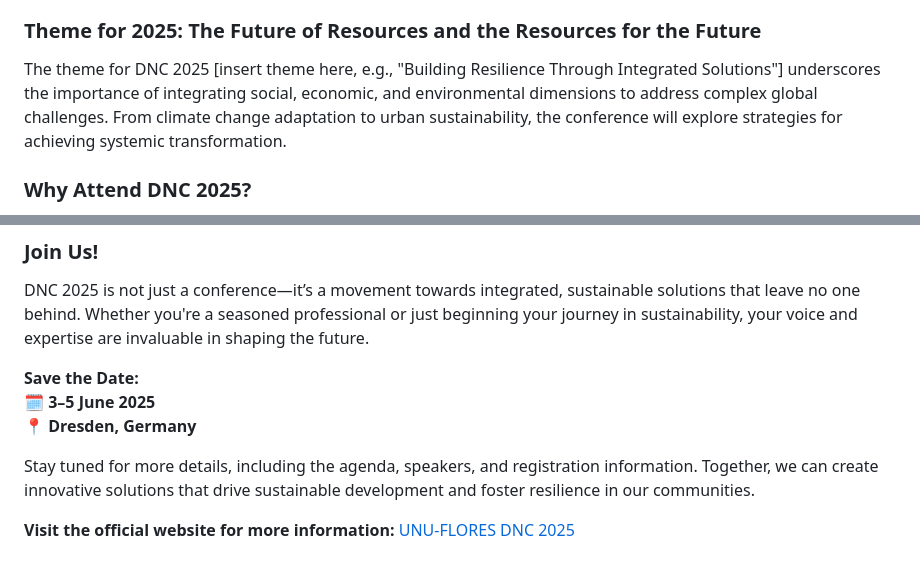
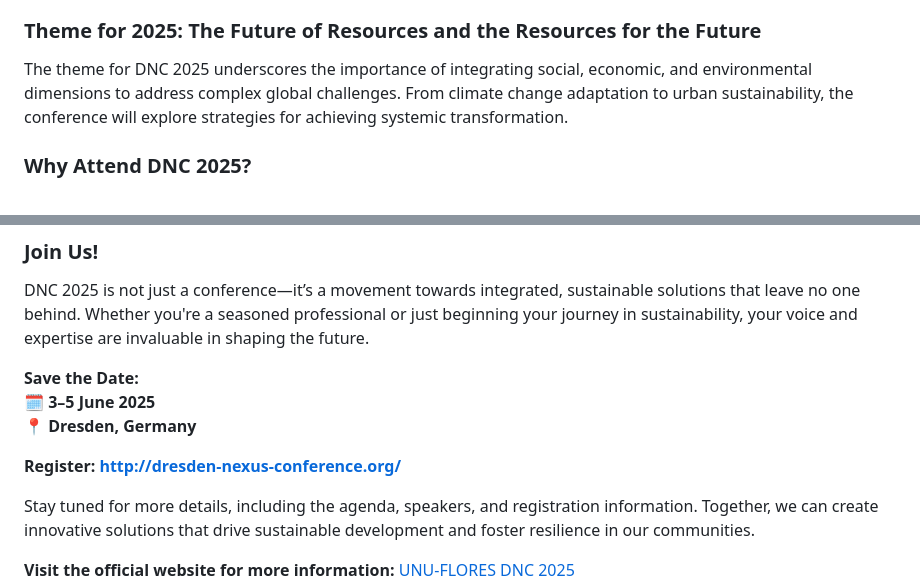
Before and after one commit to oozr/invasive_plants, a Markdown page: app/blog_posts/Dresden_Nexus_Conference_2025_Announcement.md, 2 parts joined by grey strips. Rendered like a GitHub page; blank space fills up the shorter version.

```diff
--- a/app/blog_posts/Dresden_Nexus_Conference_2025_Announcement.md
+++ b/app/blog_posts/Dresden_Nexus_Conference_2025_Announcement.md
@@ -13,7 +13,7 @@ The Dresden Nexus Conference is a biennial event that focuses on the **Nexus App
 
 ### Theme for 2025: The Future of Resources and the Resources for the Future
 
-The theme for DNC 2025 [insert theme here, e.g., "Building Resilience Through Integrated Solutions"] underscores the importance of integrating social, economic, and environmental dimensions to address complex global challenges. From climate change adaptation to urban sustainability, the conference will explore strategies for achieving systemic transformation.
+The theme for DNC 2025 underscores the importance of integrating social, economic, and environmental dimensions to address complex global challenges. From climate change adaptation to urban sustainability, the conference will explore strategies for achieving systemic transformation.
 
 ### Why Attend DNC 2025?
 
@@ -46,6 +46,8 @@ DNC 2025 is not just a conference—it’s a movement towards integrated, sustai
 🗓 **3–5 June 2025**
 📍 **Dresden, Germany**
 
+**Register: http://dresden-nexus-conference.org/**
+
 Stay tuned for more details, including the agenda, speakers, and registration information. Together, we can create innovative solutions that drive sustainable development and foster resilience in our communities.
 
 
```
